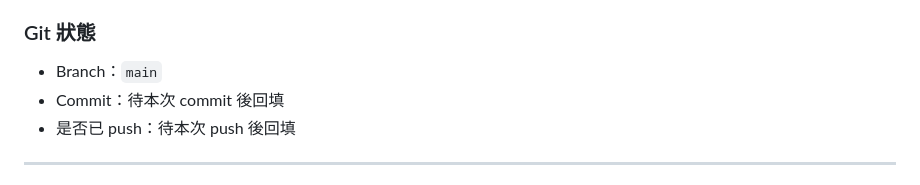
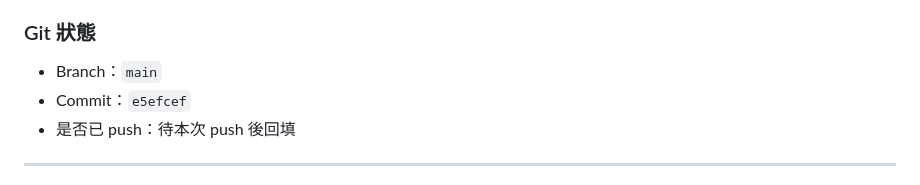
Before and after one commit to hs5743/english-word-king, a Markdown page: 工程師交接清單_2026-06-27.md, the part around the change. Rendered like a GitHub page.

Commit message:
docs: record short speech handoff

```diff
--- a/工程師交接清單_2026-06-27.md
+++ b/工程師交接清單_2026-06-27.md
@@ -341,7 +341,7 @@ Supabase Project Ref：`tzvnyluqommusppbzyiy`
 ### Git 狀態
 
 - Branch：`main`
-- Commit：待本次 commit 後回填
+- Commit：`e5efcef`
 - 是否已 push：待本次 push 後回填
 
 ---
```
